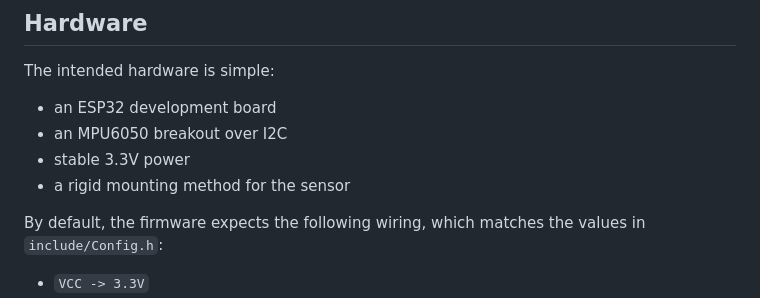
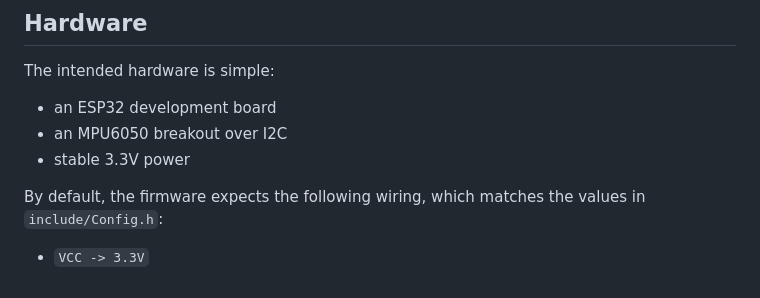
Before and after one commit to DanielLiszka/Vibration-Motor-Monitoring, a Markdown page: README.md, the part around the change. Rendered like a GitHub page.

```diff
--- a/README.md
+++ b/README.md
@@ -11,7 +11,6 @@ The intended hardware is simple:
 - an ESP32 development board
 - an MPU6050 breakout over I2C
 - stable 3.3V power
-- a rigid mounting method for the sensor
 
 By default, the firmware expects the following wiring, which matches the values in `include/Config.h`:
 
```
